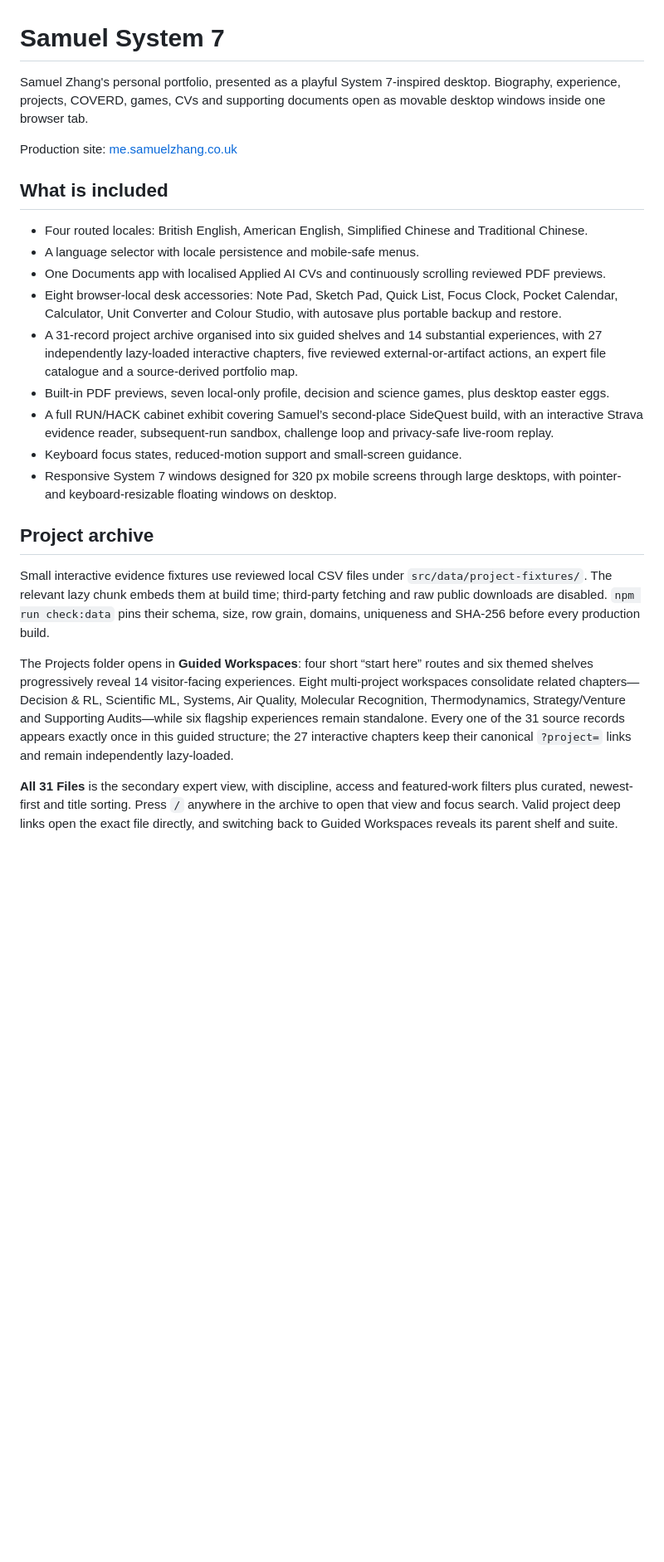
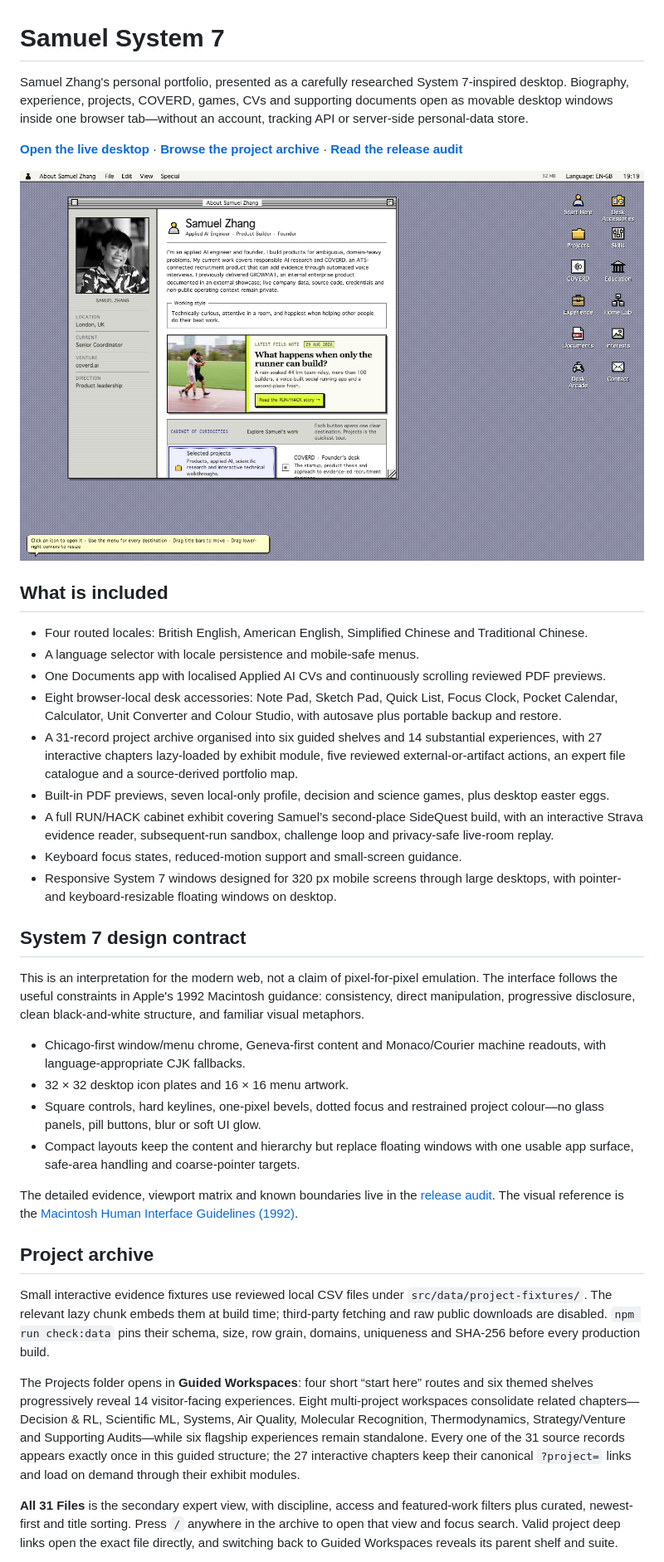
Before and after one commit to samuel-zhang01/samuel-homepage, a Markdown page: README.md, the part around the change printed below. Shown: that part at 83% size. GitHub-like rendering; pictures changed too: public/readme-system7-desktop.png (added); blank space fills up the shorter version.

```diff
--- a/README.md
+++ b/README.md
@@ -1,8 +1,15 @@
 # Samuel System 7
 
-Samuel Zhang's personal portfolio, presented as a playful System 7-inspired desktop. Biography, experience, projects, COVERD, games, CVs and supporting documents open as movable desktop windows inside one browser tab.
+Samuel Zhang's personal portfolio, presented as a carefully researched
+System 7-inspired desktop. Biography, experience, projects, COVERD, games, CVs
+and supporting documents open as movable desktop windows inside one browser
+tab—without an account, tracking API or server-side personal-data store.
 
-Production site: [me.samuelzhang.co.uk](https://me.samuelzhang.co.uk)
+**[Open the live desktop](https://me.samuelzhang.co.uk)** ·
+**[Browse the project archive](https://me.samuelzhang.co.uk/projects)** ·
+**[Read the release audit](docs/RELEASE_AUDIT.md)**
+
+![Samuel System 7 desktop showing the About Samuel Zhang window and classic desktop icons](public/readme-system7-desktop.png)
 
 ## What is included
 
@@ -10,11 +17,30 @@ Production site: [me.samuelzhang.co.uk](https://me.samuelzhang.co.uk)
 - A language selector with locale persistence and mobile-safe menus.
 - One Documents app with localised Applied AI CVs and continuously scrolling reviewed PDF previews.
 - Eight browser-local desk accessories: Note Pad, Sketch Pad, Quick List, Focus Clock, Pocket Calendar, Calculator, Unit Converter and Colour Studio, with autosave plus portable backup and restore.
-- A 31-record project archive organised into six guided shelves and 14 substantial experiences, with 27 independently lazy-loaded interactive chapters, five reviewed external-or-artifact actions, an expert file catalogue and a source-derived portfolio map.
+- A 31-record project archive organised into six guided shelves and 14 substantial experiences, with 27 interactive chapters lazy-loaded by exhibit module, five reviewed external-or-artifact actions, an expert file catalogue and a source-derived portfolio map.
 - Built-in PDF previews, seven local-only profile, decision and science games, plus desktop easter eggs.
 - A full RUN/HACK cabinet exhibit covering Samuel’s second-place SideQuest build, with an interactive Strava evidence reader, subsequent-run sandbox, challenge loop and privacy-safe live-room replay.
 - Keyboard focus states, reduced-motion support and small-screen guidance.
 - Responsive System 7 windows designed for 320 px mobile screens through large desktops, with pointer- and keyboard-resizable floating windows on desktop.
+
+## System 7 design contract
+
+This is an interpretation for the modern web, not a claim of pixel-for-pixel
+emulation. The interface follows the useful constraints in Apple's 1992
+Macintosh guidance: consistency, direct manipulation, progressive disclosure,
+clean black-and-white structure, and familiar visual metaphors.
+
+- Chicago-first window/menu chrome, Geneva-first content and Monaco/Courier
+  machine readouts, with language-appropriate CJK fallbacks.
+- 32 × 32 desktop icon plates and 16 × 16 menu artwork.
+- Square controls, hard keylines, one-pixel bevels, dotted focus and restrained
+  project colour—no glass panels, pill buttons, blur or soft UI glow.
+- Compact layouts keep the content and hierarchy but replace floating windows
+  with one usable app surface, safe-area handling and coarse-pointer targets.
+
+The detailed evidence, viewport matrix and known boundaries live in the
+[release audit](docs/RELEASE_AUDIT.md). The visual reference is the
+[Macintosh Human Interface Guidelines (1992)](https://tecfa.unige.ch/tecfa/teaching/LME/lombard/HIGuidelines.pdf).
 
 ## Project archive
 
@@ -23,7 +49,7 @@ Small interactive evidence fixtures use reviewed local CSV files under
 third-party fetching and raw public downloads are disabled. `npm run check:data` pins their schema, size, row grain, domains,
 uniqueness and SHA-256 before every production build.
 
-The Projects folder opens in **Guided Workspaces**: four short “start here” routes and six themed shelves progressively reveal 14 visitor-facing experiences. Eight multi-project workspaces consolidate related chapters—Decision & RL, Scientific ML, Systems, Air Quality, Molecular Recognition, Thermodynamics, Strategy/Venture and Supporting Audits—while six flagship experiences remain standalone. Every one of the 31 source records appears exactly once in this guided structure; the 27 interactive chapters keep their canonical `?project=` links and remain independently lazy-loaded.
+The Projects folder opens in **Guided Workspaces**: four short “start here” routes and six themed shelves progressively reveal 14 visitor-facing experiences. Eight multi-project workspaces consolidate related chapters—Decision & RL, Scientific ML, Systems, Air Quality, Molecular Recognition, Thermodynamics, Strategy/Venture and Supporting Audits—while six flagship experiences remain standalone. Every one of the 31 source records appears exactly once in this guided structure; the 27 interactive chapters keep their canonical `?project=` links and load on demand through their exhibit modules.
 
 **All 31 Files** is the secondary expert view, with discipline, access and featured-work filters plus curated, newest-first and title sorting. Press `/` anywhere in the archive to open that view and focus search. Valid project deep links open the exact file directly, and switching back to Guided Workspaces reveals its parent shelf and suite.
 
```
Also changed, not shown: other parts of README.md (+6 -3 lines), docs/RELEASE_AUDIT.md (added, +137 -0 lines).
